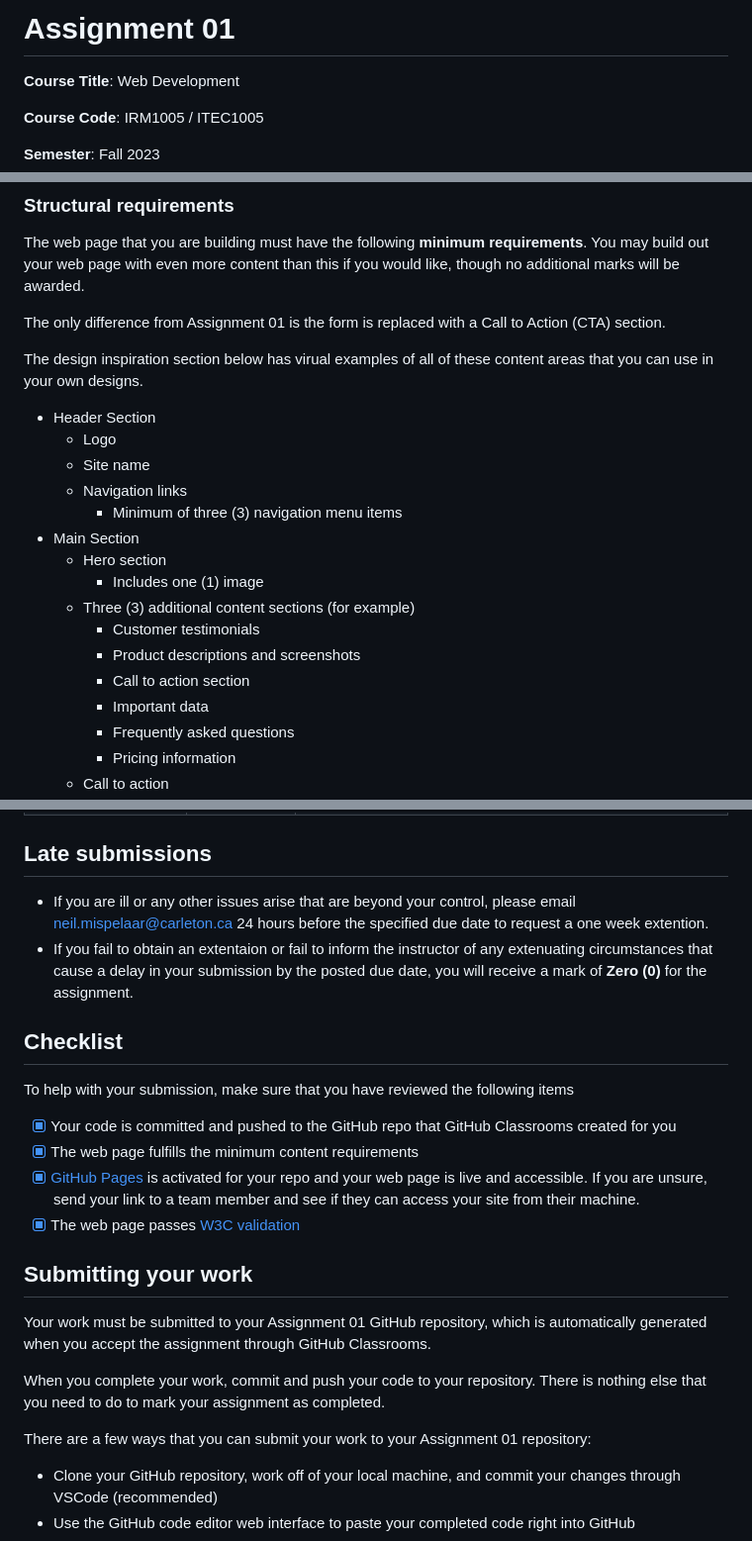
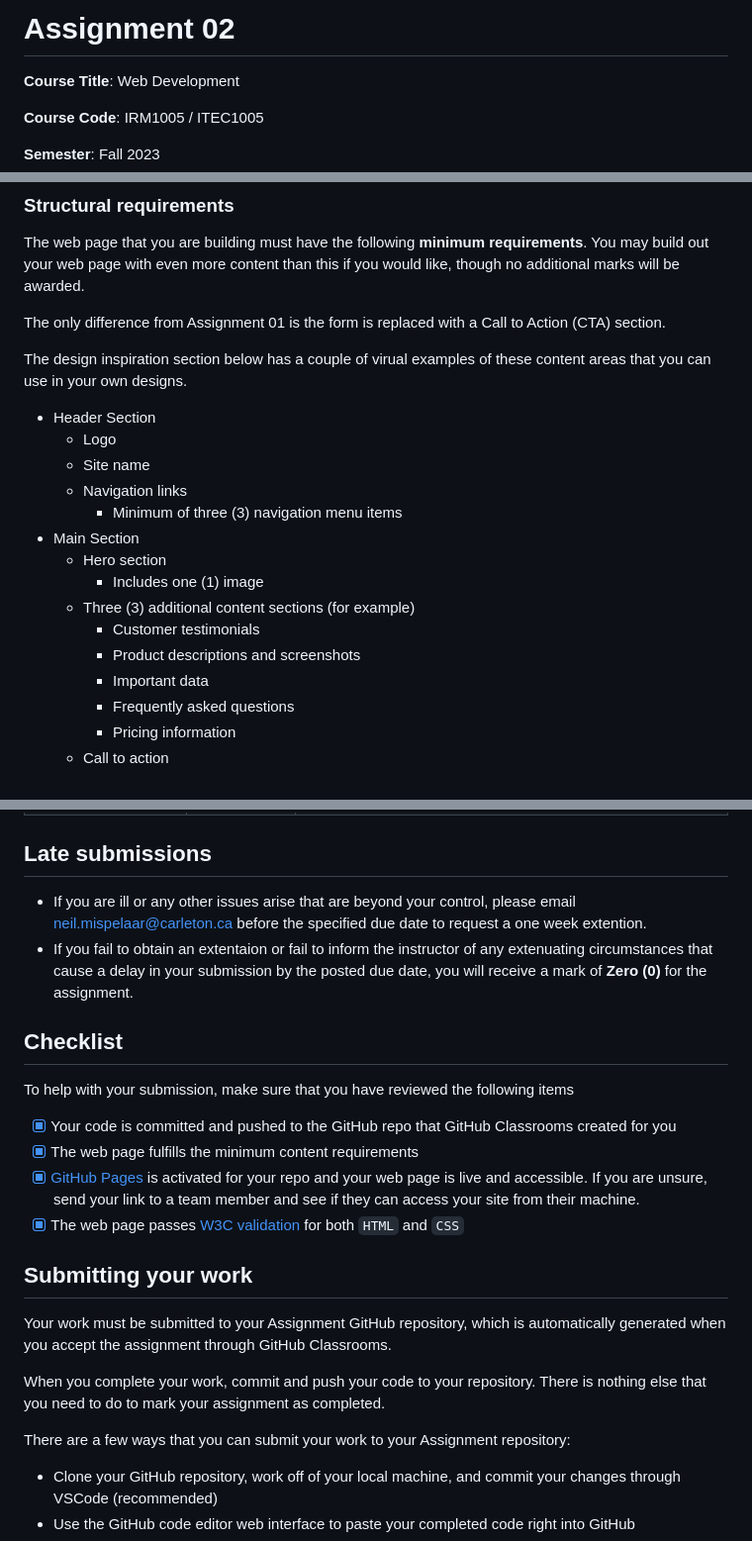
Before and after one commit to irm1005-itec1005-fall-2023/template-assignment-02, a Markdown page: README.md, 3 parts joined by grey strips. Shown: that part at 99% size. Rendered like a GitHub page.

```diff
--- a/README.md
+++ b/README.md
@@ -1,4 +1,4 @@
-# Assignment 01
+# Assignment 02
 
 **Course Title**: Web Development
 
@@ -53,7 +53,7 @@ The web page that you are building must have the following **minimum requirement
 
 The only difference from Assignment 01 is the form is replaced with a Call to Action (CTA) section.
 
-The design inspiration section below has virual examples of all of these content areas that you can use in your own designs.
+The design inspiration section below has a couple of virual examples of these content areas that you can use in your own designs.
 
 - Header Section
   - Logo
@@ -66,7 +66,6 @@ The design inspiration section below has virual examples of all of these content
   - Three (3) additional content sections (for example)
     - Customer testimonials
     - Product descriptions and screenshots
-    - Call to action section
     - Important data
     - Frequently asked questions
     - Pricing information
@@ -111,7 +110,7 @@ The creation and posting of this web page is worth 10% of your final grade and m
 
 ## Late submissions
 
-- If you are ill or any other issues arise that are beyond your control, please email [neil.mispelaar@carleton.ca](mailto:neil.mispelaar@carleton.ca) 24 hours before the specified due date to request a one week extention.
+- If you are ill or any other issues arise that are beyond your control, please email [neil.mispelaar@carleton.ca](mailto:neil.mispelaar@carleton.ca) before the specified due date to request a one week extention.
 - If you fail to obtain an extentaion or fail to inform the instructor of any extenuating circumstances that cause a delay in your submission by the posted due date, you will receive a mark of **Zero (0)** for the assignment.
 
 ## Checklist
@@ -120,16 +119,16 @@ To help with your submission, make sure that you have reviewed the following ite
 
 - [x] Your code is committed and pushed to the GitHub repo that GitHub Classrooms created for you
 - [x] The web page fulfills the minimum content requirements
-- [x] [GitHub Pages](https://docs.github.com/en/pages) is activated for your repo and your web page is live and accessible. If you are unsure, send your link to a team member and see if they can access your site from their machine.
-- [x] The web page passes [W3C validation](https://validator.w3.org/#validate_by_uri)
+- [x] [GitHub Pages](https://github.com/orgs/irm1005-itec1005-fall-2023/discussions/4) is activated for your repo and your web page is live and accessible. If you are unsure, send your link to a team member and see if they can access your site from their machine.
+- [x] The web page passes [W3C validation](https://validator.w3.org/#validate_by_uri) for both `HTML` and `CSS`
 
 ## Submitting your work
 
-Your work must be submitted to your Assignment 01 GitHub repository, which is automatically generated when you accept the assignment through GitHub Classrooms.
+Your work must be submitted to your Assignment GitHub repository, which is automatically generated when you accept the assignment through GitHub Classrooms.
 
 When you complete your work, commit and push your code to your repository. There is nothing else that you need to do to mark your assignment as completed.
 
-There are a few ways that you can submit your work to your Assignment 01 repository:
+There are a few ways that you can submit your work to your Assignment repository:
 
 - Clone your GitHub repository, work off of your local machine, and commit your changes through VSCode (recommended)
 - Use the GitHub code editor web interface to paste your completed code right into GitHub
```
Also changed, not shown: other parts of README.md (+5 -5 lines).
